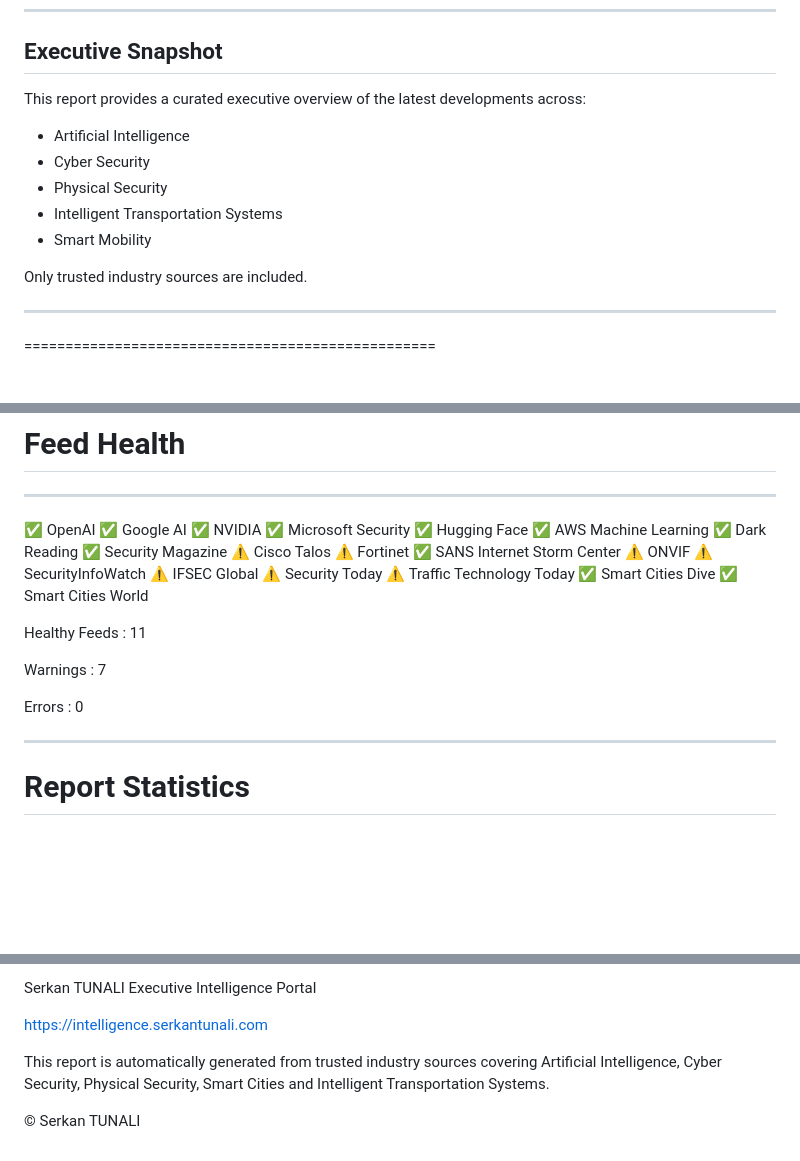
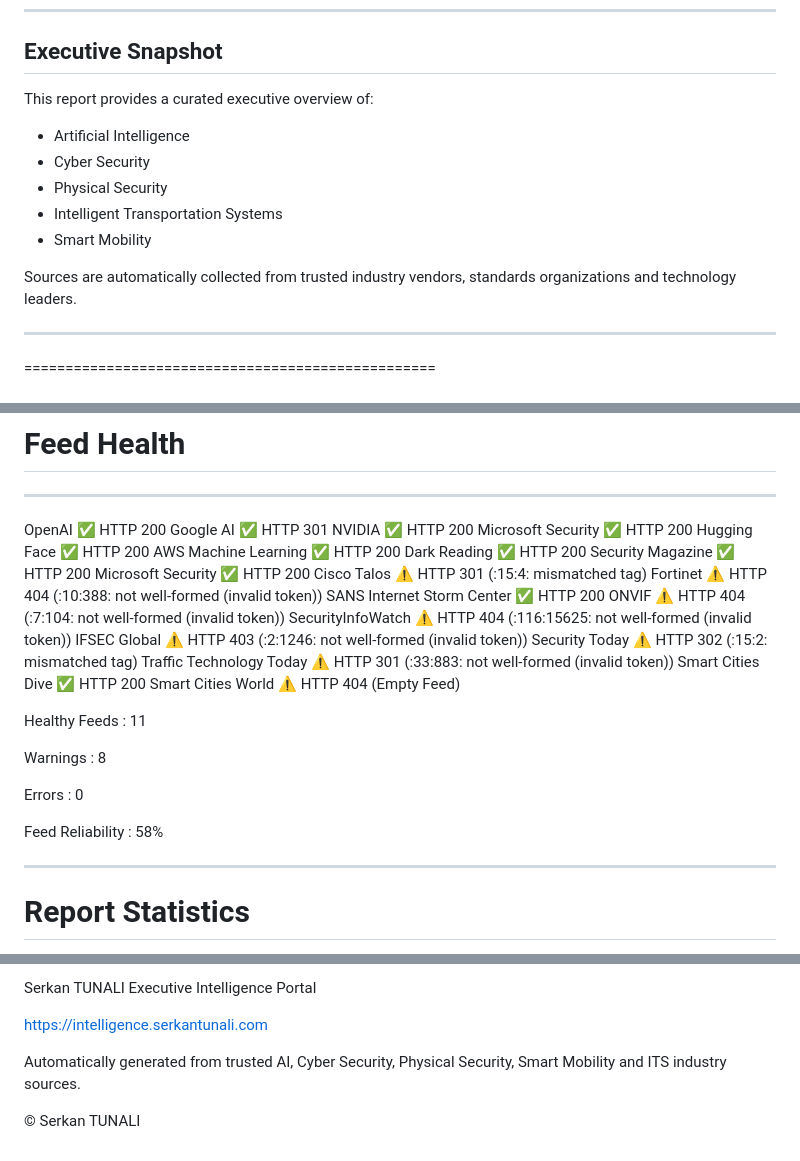
Before and after one commit to xSrkNx/security-weekly, a Markdown page: reports/2026-07-02.md, 3 parts joined by grey strips. Rendered like a GitHub page; blank space fills up the shorter version.

Commit message:
Weekly Executive Intelligence 2026-07-02

```diff
--- a/reports/2026-07-02.md
+++ b/reports/2026-07-02.md
@@ -7,8 +7,7 @@ Generated:
 
 ## Executive Snapshot
 
-This report provides a curated executive overview
-of the latest developments across:
+This report provides a curated executive overview of:
 
 - Artificial Intelligence
 - Cyber Security
@@ -16,7 +15,8 @@ of the latest developments across:
 - Intelligent Transportation Systems
 - Smart Mobility
 
-Only trusted industry sources are included.
+Sources are automatically collected from trusted industry
+vendors, standards organizations and technology leaders.
 
 ---
 
@@ -410,31 +410,34 @@ Generated : 2026-07-02 10:17 UTC
 
 --------------------------------------------------
 
-✅ OpenAI
-✅ Google AI
-✅ NVIDIA
-✅ Microsoft Security
-✅ Hugging Face
-✅ AWS Machine Learning
-✅ Dark Reading
-✅ Security Magazine
-⚠️ Cisco Talos
-⚠️ Fortinet
-✅ SANS Internet Storm Center
-⚠️ ONVIF
-⚠️ SecurityInfoWatch
-⚠️ IFSEC Global
-⚠️ Security Today
-⚠️ Traffic Technology Today
-✅ Smart Cities Dive
-✅ Smart Cities World
+OpenAI                         ✅ HTTP 200
+Google AI                      ✅ HTTP 301
+NVIDIA                         ✅ HTTP 200
+Microsoft Security             ✅ HTTP 200
+Hugging Face                   ✅ HTTP 200
+AWS Machine Learning           ✅ HTTP 200
+Dark Reading                   ✅ HTTP 200
+Security Magazine              ✅ HTTP 200
+Microsoft Security             ✅ HTTP 200
+Cisco Talos                    ⚠️ HTTP 301 (<unknown>:15:4: mismatched tag)
+Fortinet                       ⚠️ HTTP 404 (<unknown>:10:388: not well-formed (invalid token))
+SANS Internet Storm Center     ✅ HTTP 200
+ONVIF                          ⚠️ HTTP 404 (<unknown>:7:104: not well-formed (invalid token))
+SecurityInfoWatch              ⚠️ HTTP 404 (<unknown>:116:15625: not well-formed (invalid token))
+IFSEC Global                   ⚠️ HTTP 403 (<unknown>:2:1246: not well-formed (invalid token))
+Security Today                 ⚠️ HTTP 302 (<unknown>:15:2: mismatched tag)
+Traffic Technology Today       ⚠️ HTTP 301 (<unknown>:33:883: not well-formed (invalid token))
+Smart Cities Dive              ✅ HTTP 200
+Smart Cities World             ⚠️ HTTP 404 (Empty Feed)
 
 
-Healthy Feeds : 11
+Healthy Feeds     : 11
 
-Warnings : 7
+Warnings          : 8
 
-Errors : 0
+Errors            : 0
+
+Feed Reliability  : 58%
 
 
 
@@ -466,9 +469,8 @@ Serkan TUNALI Executive Intelligence Portal
 
 https://intelligence.serkantunali.com
 
-This report is automatically generated from trusted
-industry sources covering Artificial Intelligence,
+Automatically generated from trusted AI,
 Cyber Security, Physical Security,
-Smart Cities and Intelligent Transportation Systems.
+Smart Mobility and ITS industry sources.
 
 © Serkan TUNALI
```
Also changed, not shown: other parts of reports/2026-07-02.md (+3 -3 lines).
